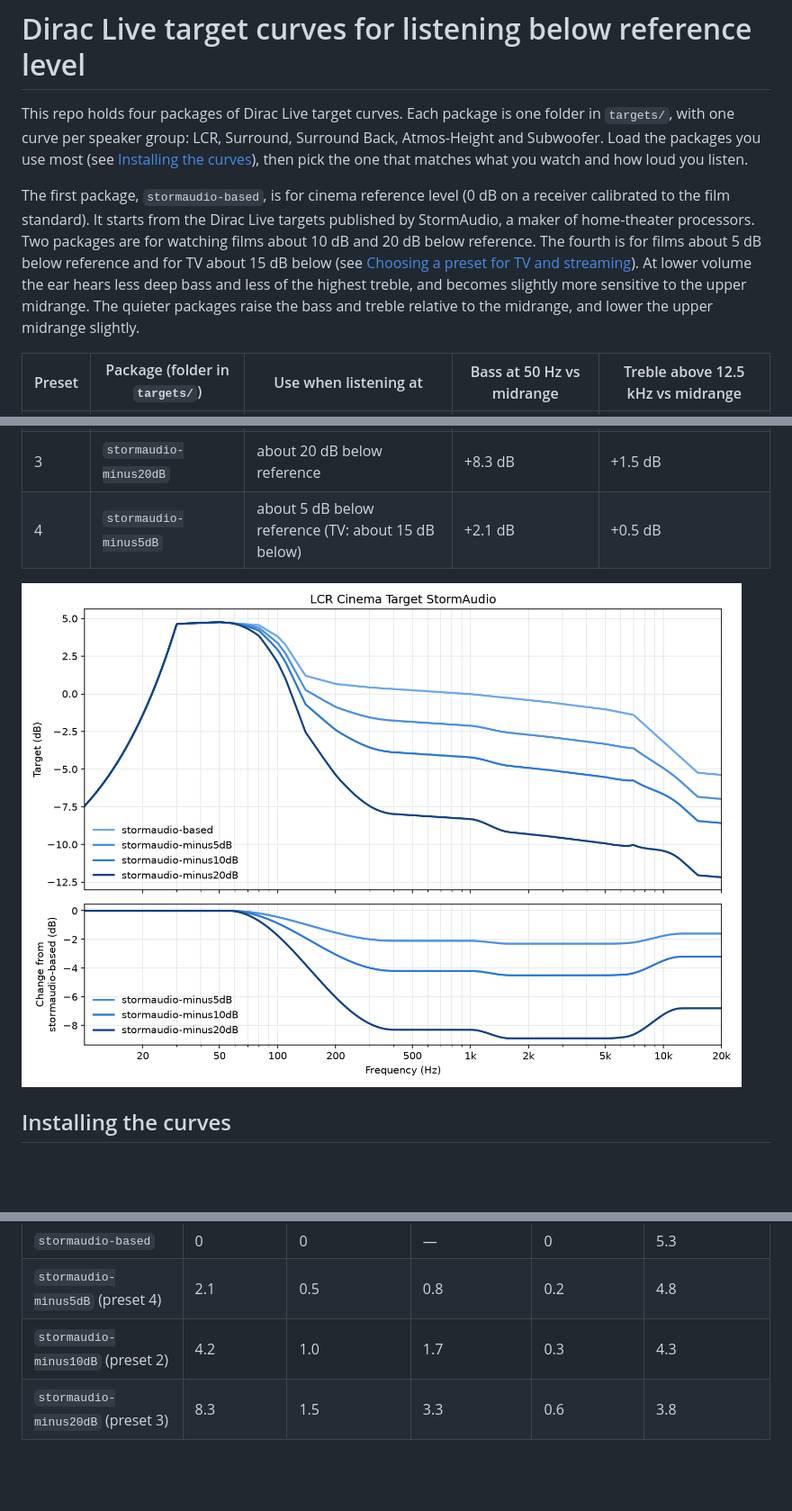
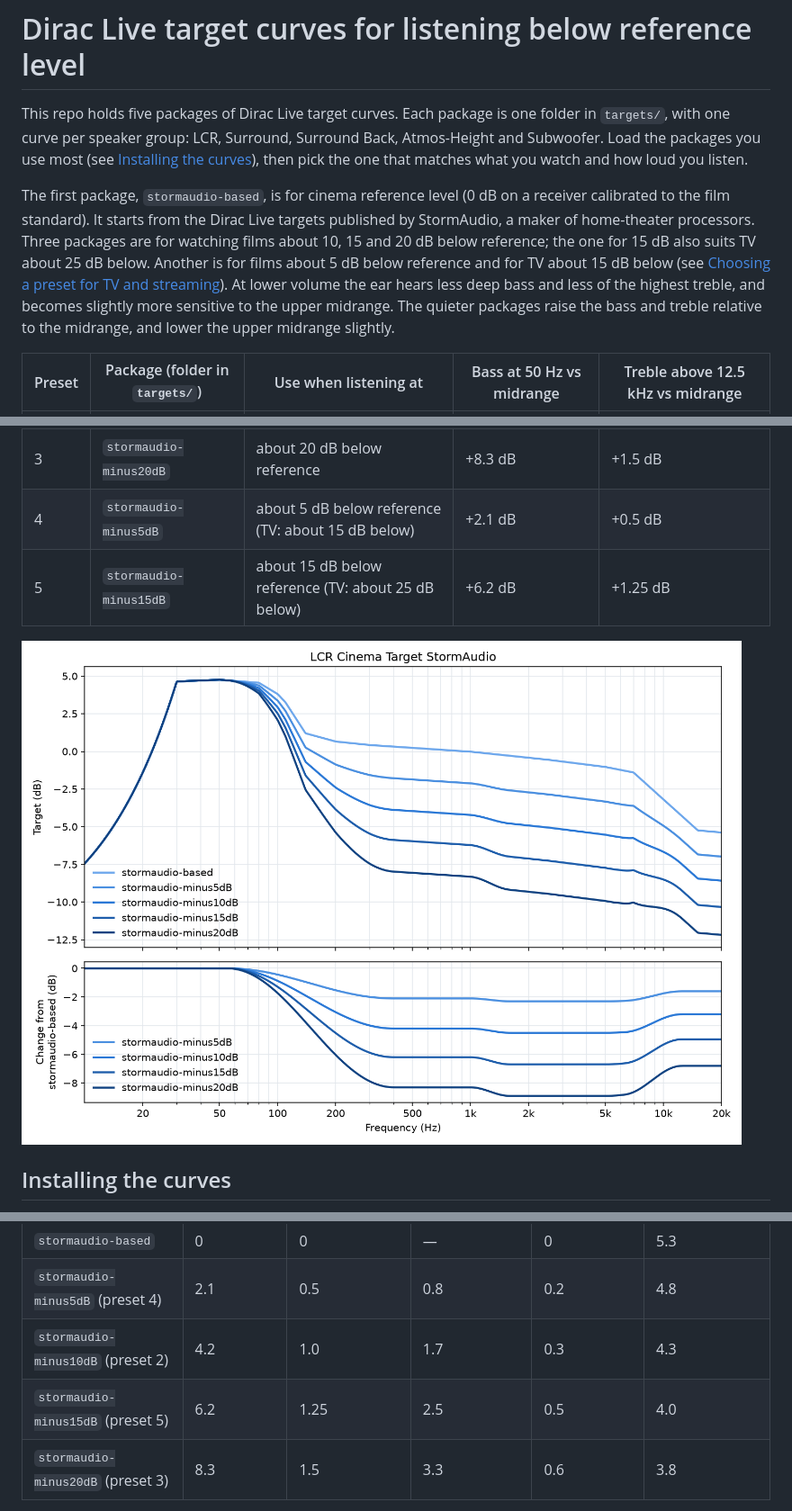
Before and after one commit to Towerism/dirac-loudness-targets, a Markdown page: README.md, 3 parts joined by grey strips. Shown at 90% size. Drawn GitHub-style; pictures changed too: docs/curves.png; blank space fills up the shorter version.

```diff
--- a/README.md
+++ b/README.md
@@ -1,8 +1,8 @@
 # Dirac Live target curves for listening below reference level
 
-This repo holds four packages of Dirac Live target curves. Each package is one folder in `targets/`, with one curve per speaker group: LCR, Surround, Surround Back, Atmos-Height and Subwoofer. Load the packages you use most (see [Installing the curves](#installing-the-curves)), then pick the one that matches what you watch and how loud you listen.
+This repo holds five packages of Dirac Live target curves. Each package is one folder in `targets/`, with one curve per speaker group: LCR, Surround, Surround Back, Atmos-Height and Subwoofer. Load the packages you use most (see [Installing the curves](#installing-the-curves)), then pick the one that matches what you watch and how loud you listen.
 
-The first package, `stormaudio-based`, is for cinema reference level (0 dB on a receiver calibrated to the film standard). It starts from the Dirac Live targets published by StormAudio, a maker of home-theater processors. Two packages are for watching films about 10 dB and 20 dB below reference. The fourth is for films about 5 dB below reference and for TV about 15 dB below (see [Choosing a preset for TV and streaming](#choosing-a-preset-for-tv-and-streaming)). At lower volume the ear hears less deep bass and less of the highest treble, and becomes slightly more sensitive to the upper midrange. The quieter packages raise the bass and treble relative to the midrange, and lower the upper midrange slightly.
+The first package, `stormaudio-based`, is for cinema reference level (0 dB on a receiver calibrated to the film standard). It starts from the Dirac Live targets published by StormAudio, a maker of home-theater processors. Three packages are for watching films about 10, 15 and 20 dB below reference; the one for 15 dB also suits TV about 25 dB below. Another is for films about 5 dB below reference and for TV about 15 dB below (see [Choosing a preset for TV and streaming](#choosing-a-preset-for-tv-and-streaming)). At lower volume the ear hears less deep bass and less of the highest treble, and becomes slightly more sensitive to the upper midrange. The quieter packages raise the bass and treble relative to the midrange, and lower the upper midrange slightly.
 
 | Preset | Package (folder in `targets/`) | Use when listening at | Bass at 50 Hz vs midrange | Treble above 12.5 kHz vs midrange |
 |---|---|---|---|---|
@@ -10,4 +10,5 @@ The first package, `stormaudio-based`, is for cinema reference level (0 dB on a
 | 2 | `stormaudio-minus10dB` | about 10 dB below reference | +4.2 dB | +1.0 dB |
 | 3 | `stormaudio-minus20dB` | about 20 dB below reference | +8.3 dB | +1.5 dB |
 | 4 | `stormaudio-minus5dB` | about 5 dB below reference (TV: about 15 dB below) | +2.1 dB | +0.5 dB |
+| 5 | `stormaudio-minus15dB` | about 15 dB below reference (TV: about 25 dB below) | +6.2 dB | +1.25 dB |
 
@@ -65,6 +69,7 @@ If TV still sounds heavy, copy a package's entry in `PACKAGES` in `tools/build.p
 | `stormaudio-based` | 0 | 0 | — | 0 | 5.3 |
 | `stormaudio-minus5dB` (preset 4) | 2.1 | 0.5 | 0.8 | 0.2 | 4.8 |
 | `stormaudio-minus10dB` (preset 2) | 4.2 | 1.0 | 1.7 | 0.3 | 4.3 |
+| `stormaudio-minus15dB` (preset 5) | 6.2 | 1.25 | 2.5 | 0.5 | 4.0 |
 | `stormaudio-minus20dB` (preset 3) | 8.3 | 1.5 | 3.3 | 0.6 | 3.8 |
 
 
```
Also changed, not shown: other parts of README.md (+12 -9 lines), docs/subwoofer.png, 9 other files.
